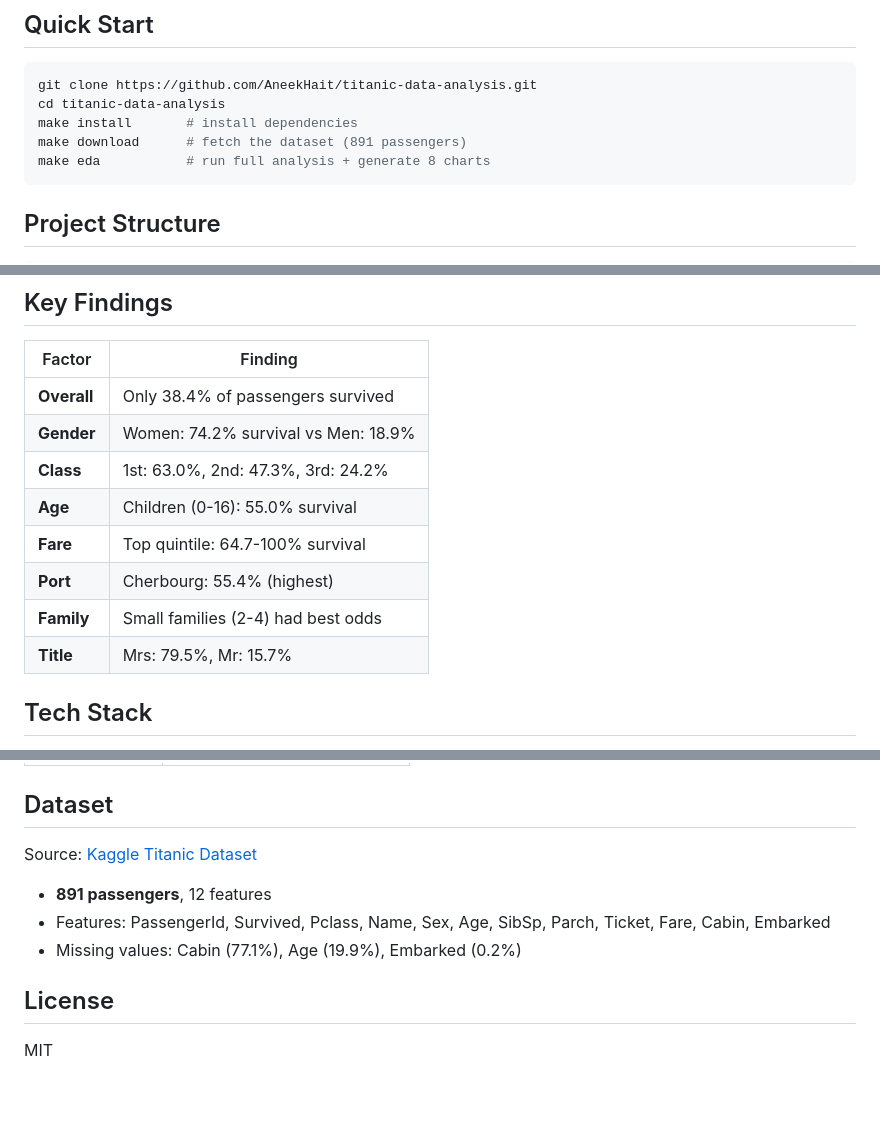
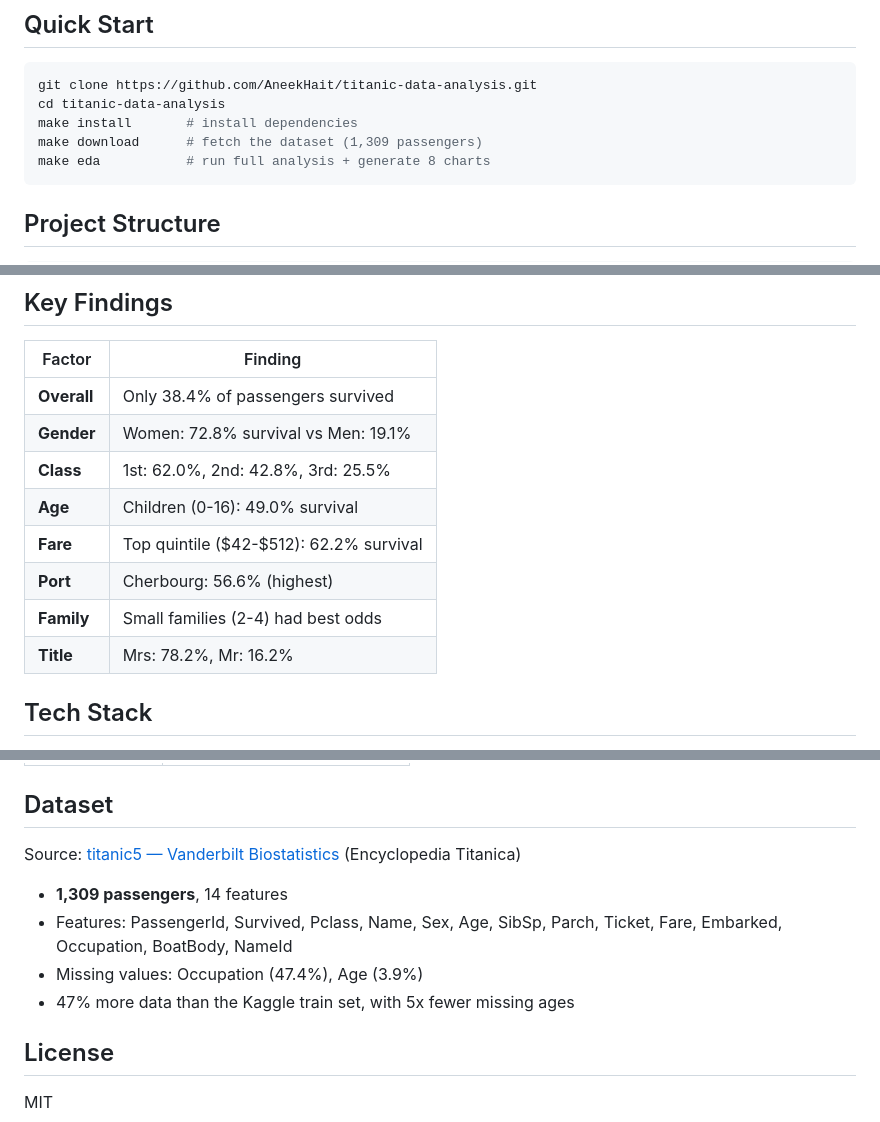
Before and after one commit to AneekHait/titanic-data-analysis, a Markdown page: README.md, 3 parts joined by grey strips. Drawn GitHub-style; blank space fills up the shorter version.

Commit message:
Add AGENTS.md with repo-specific guidance; fix stale README stats

````diff
--- a/README.md
+++ b/README.md
@@ -8,7 +8,7 @@ Exploratory Data Analysis of the Titanic passenger dataset — a structured Pyth
 git clone https://github.com/AneekHait/titanic-data-analysis.git
 cd titanic-data-analysis
 make install       # install dependencies
-make download      # fetch the dataset (891 passengers)
+make download      # fetch the dataset (1,309 passengers)
 make eda           # run full analysis + generate 8 charts
 ```
 
@@ -95,13 +95,13 @@ A 14-page professional report with:
 | Factor | Finding |
 |---|---|
 | **Overall** | Only 38.4% of passengers survived |
-| **Gender** | Women: 74.2% survival vs Men: 18.9% |
-| **Class** | 1st: 63.0%, 2nd: 47.3%, 3rd: 24.2% |
-| **Age** | Children (0-16): 55.0% survival |
-| **Fare** | Top quintile: 64.7-100% survival |
-| **Port** | Cherbourg: 55.4% (highest) |
+| **Gender** | Women: 72.8% survival vs Men: 19.1% |
+| **Class** | 1st: 62.0%, 2nd: 42.8%, 3rd: 25.5% |
+| **Age** | Children (0-16): 49.0% survival |
+| **Fare** | Top quintile ($42-$512): 62.2% survival |
+| **Port** | Cherbourg: 56.6% (highest) |
 | **Family** | Small families (2-4) had best odds |
-| **Title** | Mrs: 79.5%, Mr: 15.7% |
+| **Title** | Mrs: 78.2%, Mr: 16.2% |
 
 ## Tech Stack
 
@@ -125,11 +125,12 @@ A 14-page professional report with:
 
 ## Dataset
 
-Source: [Kaggle Titanic Dataset](https://www.kaggle.com/c/titanic/data)
+Source: [titanic5 — Vanderbilt Biostatistics](https://hbiostat.org/data/repo/titanic5.csv) (Encyclopedia Titanica)
 
-- **891 passengers**, 12 features
-- Features: PassengerId, Survived, Pclass, Name, Sex, Age, SibSp, Parch, Ticket, Fare, Cabin, Embarked
-- Missing values: Cabin (77.1%), Age (19.9%), Embarked (0.2%)
+- **1,309 passengers**, 14 features
+- Features: PassengerId, Survived, Pclass, Name, Sex, Age, SibSp, Parch, Ticket, Fare, Embarked, Occupation, BoatBody, NameId
+- Missing values: Occupation (47.4%), Age (3.9%)
+- 47% more data than the Kaggle train set, with 5x fewer missing ages
 
 ## License
 
````
Also changed, not shown: AGENTS.md (added, +59 -0 lines).
